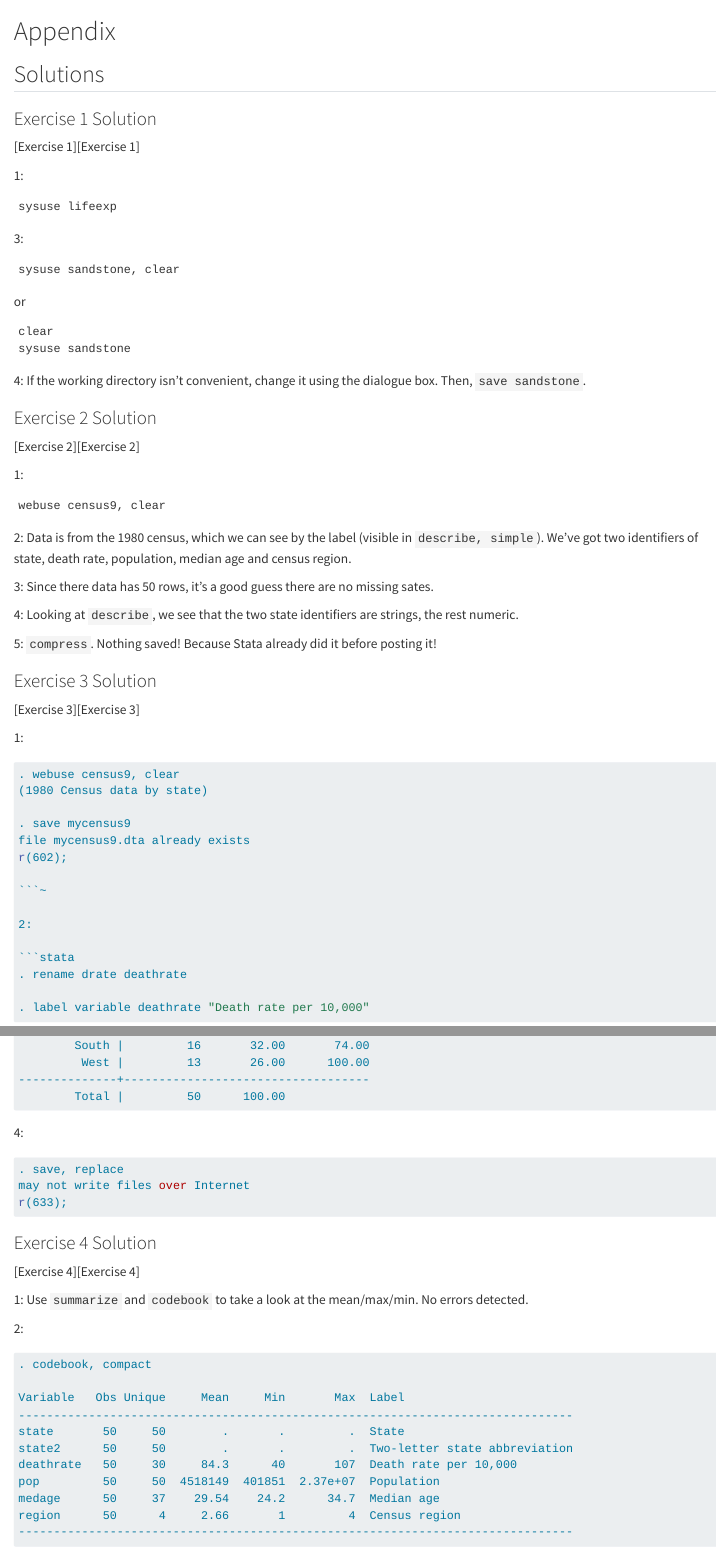
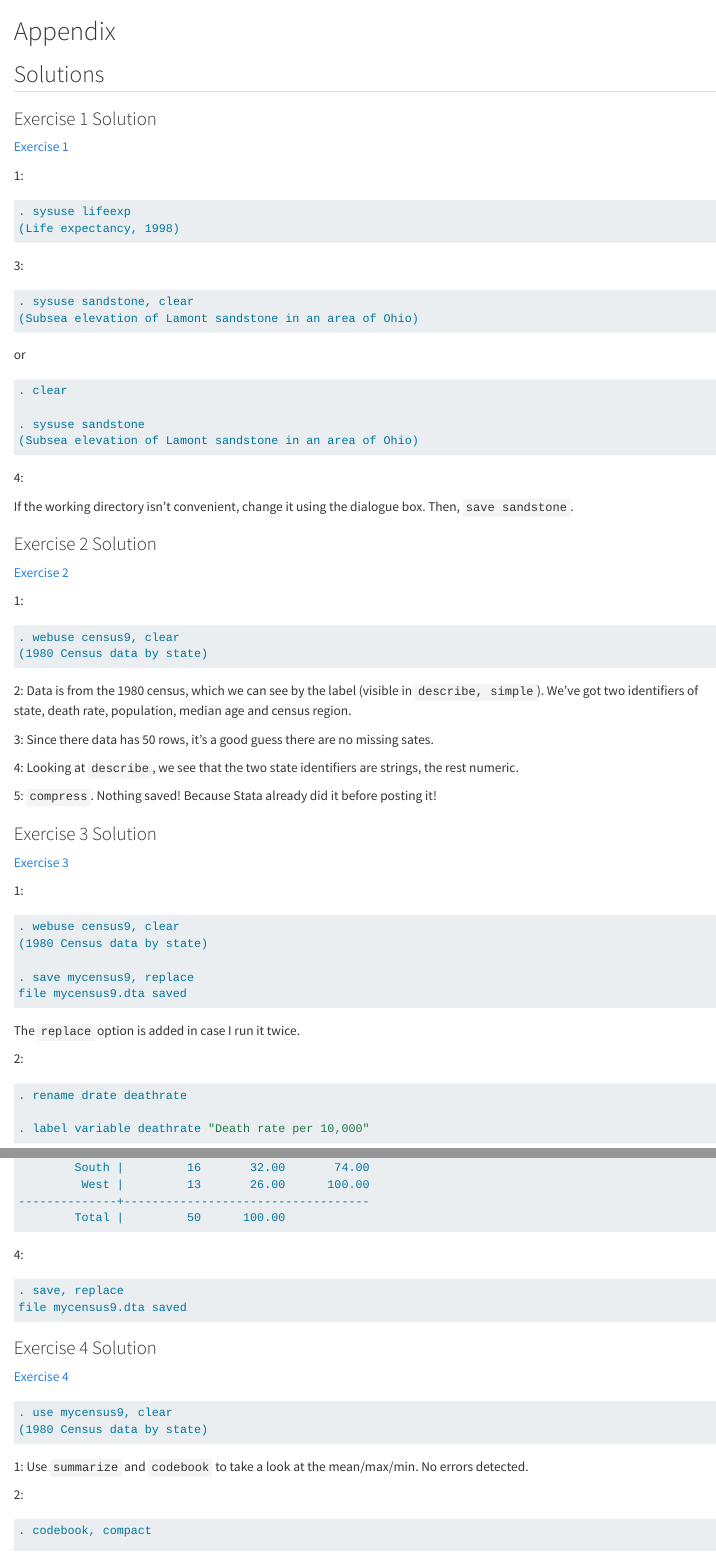
Before and after one commit to CSCAR/workshop-stata-intro, a Quarto document (appendix.qmd): the page in a window 1100 px wide, from its top, and a second part further down, joined at a grey line. Rendered offline with R 4.5, knitr and Pandoc in place of Quarto, with nearby package versions.

Commit message:
Finished cleanup of links

````diff
--- a/appendix.qmd
+++ b/appendix.qmd
@@ -4,48 +4,42 @@
 
 ### Exercise 1 Solution {.unnumbered}
 
-[Exercise 1][Exercise 1]
+[Exercise 1](02-working-with-data-sets.html#exercise-1)
 
 1:
-```
-sysuse lifeexp
+
+```stata
+. sysuse lifeexp
+(Life expectancy, 1998)
+
 ```
 
 3:
+
+```stata
+. sysuse sandstone, clear
+(Subsea elevation of Lamont sandstone in an area of Ohio)
+
 ```
-sysuse sandstone, clear
-```
+
 or
-```
-clear
-sysuse sandstone
+
+```stata
+. clear
+
+. sysuse sandstone
+(Subsea elevation of Lamont sandstone in an area of Ohio)
+
 ```
 
 4:
-If the working directory isn't convenient, change it using the dialogue box. Then, `save sandstone`.
+
+If the working directory isn't convenient, change it using the dialogue box.
+Then, `save sandstone`.
 
 ### Exercise 2 Solution {.unnumbered}
 
-[Exercise 2][Exercise 2]
-
-1:
-
-```
-webuse census9, clear
-```
-
-2: Data is from the 1980 census, which we can see by the label (visible in `describe, simple`). We've got two identifiers of state, death rate,
-   population, median age and census region.
-
-3: Since there data has 50 rows, it's a good guess there are no missing sates.
-
-4: Looking at `describe`, we see that the two state identifiers are strings, the rest numeric.
-
-5: `compress`. Nothing saved! Because Stata already did it before posting it!
-
-### Exercise 3 Solution {.unnumbered}
-
-[Exercise 3][Exercise 3]
+[Exercise 2](03-data-management.html#exercise-2)
 
 1:
 
@@ -53,11 +47,35 @@ webuse census9, clear
 . webuse census9, clear
 (1980 Census data by state)
 
-. save mycensus9
-file mycensus9.dta already exists
-r(602);
+```
 
-```~
+2: Data is from the 1980 census, which we can see by the label (visible in
+`describe, simple`). We've got two identifiers of state, death rate, population,
+median age and census region.
+
+3: Since there data has 50 rows, it's a good guess there are no missing sates.
+
+4: Looking at `describe`, we see that the two state identifiers are strings, the
+rest numeric.
+
+5: `compress`. Nothing saved! Because Stata already did it before posting it!
+
+### Exercise 3 Solution {.unnumbered}
+
+[Exercise 3](03-data-management.html#exercise-3)
+
+1:
+
+```stata
+. webuse census9, clear
+(1980 Census data by state)
+
+. save mycensus9, replace
+file mycensus9.dta saved
+
+```
+
+The `replace` option is added in case I run it twice.
 
 2:
 
@@ -120,14 +138,19 @@ North Central |         12       24.00       42.00
 
 ```stata
 . save, replace
-may not write files over Internet
-r(633);
+file mycensus9.dta saved
 
 ```
 
 ### Exercise 4 Solution {.unnumbered}
 
-[Exercise 4][Exercise 4]
+[Exercise 4](03-data-management.html#exercise-4)
+
+```stata
+. use mycensus9, clear
+(1980 Census data by state)
+
+```
 
 1: Use `summarize` and `codebook` to take a look at the mean/max/min. No errors
 detected.
````
Also changed, not shown: 03-data-management.qmd (+3 -1 lines), docs/search.json, appendix.qmd (19 more changed lines), 4 other files.
